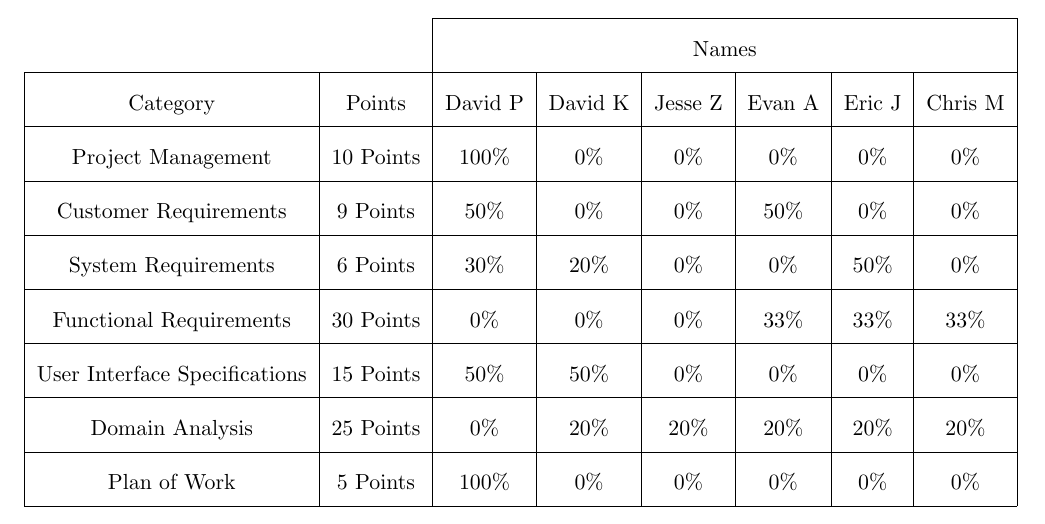
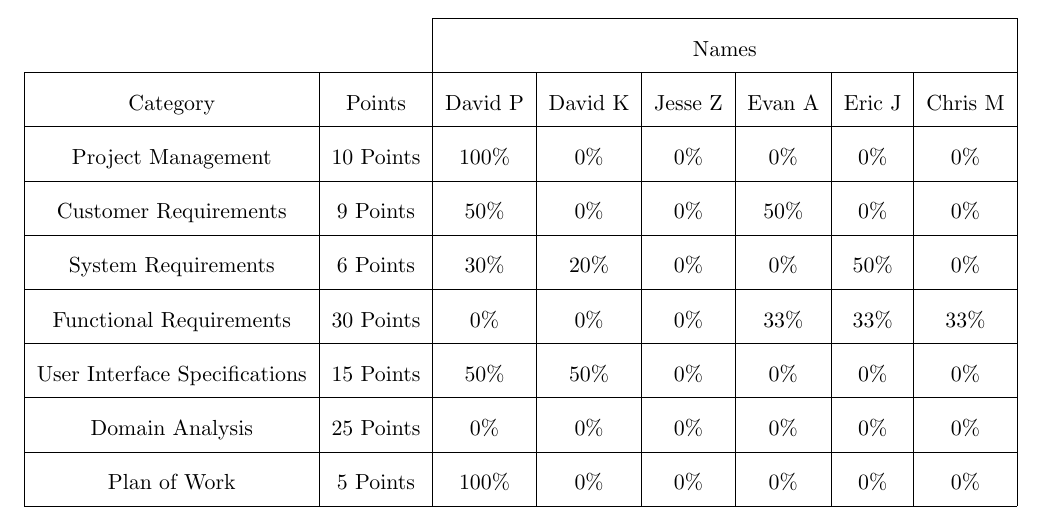
Before and after one commit to dkarivalis/SEP_SMIFL_reports, a LaTeX book (report1.tex, which reads tex/managment.tex): part of page 40 of 41, cut so that both start at the same text. Compiled offline with pdfLaTeX.

Commit message:
updated domain analysis work

```diff
--- a/tex/managment.tex
+++ b/tex/managment.tex
@@ -24,7 +24,7 @@ David P & David K & Jesse Z & Evan A & Eric J & Chris M \\ \cline{1-8}
 \multicolumn{1}{|c|}{User Interface Specifications} & \multicolumn{1}{c|}{15 Points} &
 50\% & 50\% & 0\% & 0\% & 0\% & 0\% \\ \cline{1-8}
 \multicolumn{1}{|c|}{Domain Analysis} & \multicolumn{1}{c|}{25 Points} &
-0\% & 20\% & 20\% & 20\% & 20\% & 20\% \\ \cline{1-8}
+0\% & 0\% & 0\% & 0\% & 0\% & 0\% \\ \cline{1-8}
 \multicolumn{1}{|c|}{Plan of Work} & \multicolumn{1}{c|}{5 Points} &
 100\% & 0\% & 0\% & 0\% & 0\% & 0\% \\ \cline{1-8}
 \end{tabular}
```
